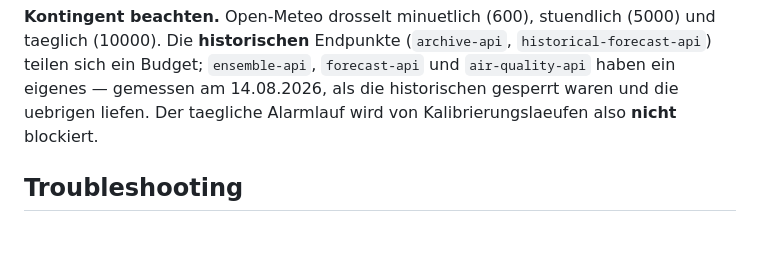
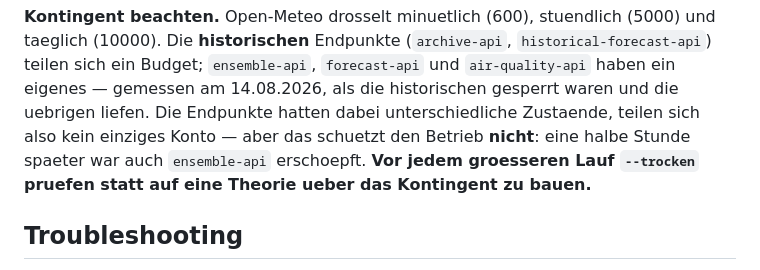
Before and after one commit to Xindaan/streulicht, a Markdown page: README.md, the part around the change. Rendered like a GitHub page; blank space fills up the shorter version.

```diff
--- a/README.md
+++ b/README.md
@@ -77,8 +77,10 @@ zusammenfallen.
 `historical-forecast-api`) teilen sich ein Budget; `ensemble-api`,
 `forecast-api` und `air-quality-api` haben ein eigenes — gemessen am
 14.08.2026, als die historischen gesperrt waren und die uebrigen liefen.
-Der taegliche Alarmlauf wird von Kalibrierungslaeufen also **nicht**
-blockiert.
+Die Endpunkte hatten dabei unterschiedliche Zustaende, teilen sich also kein
+einziges Konto — aber das schuetzt den Betrieb **nicht**: eine halbe Stunde
+spaeter war auch `ensemble-api` erschoepft. **Vor jedem groesseren Lauf
+`--trocken` pruefen statt auf eine Theorie ueber das Kontingent zu bauen.**
 
 ## Troubleshooting
 
```
Also changed, not shown: docs/befunde-e1.md (+14 -4 lines).
